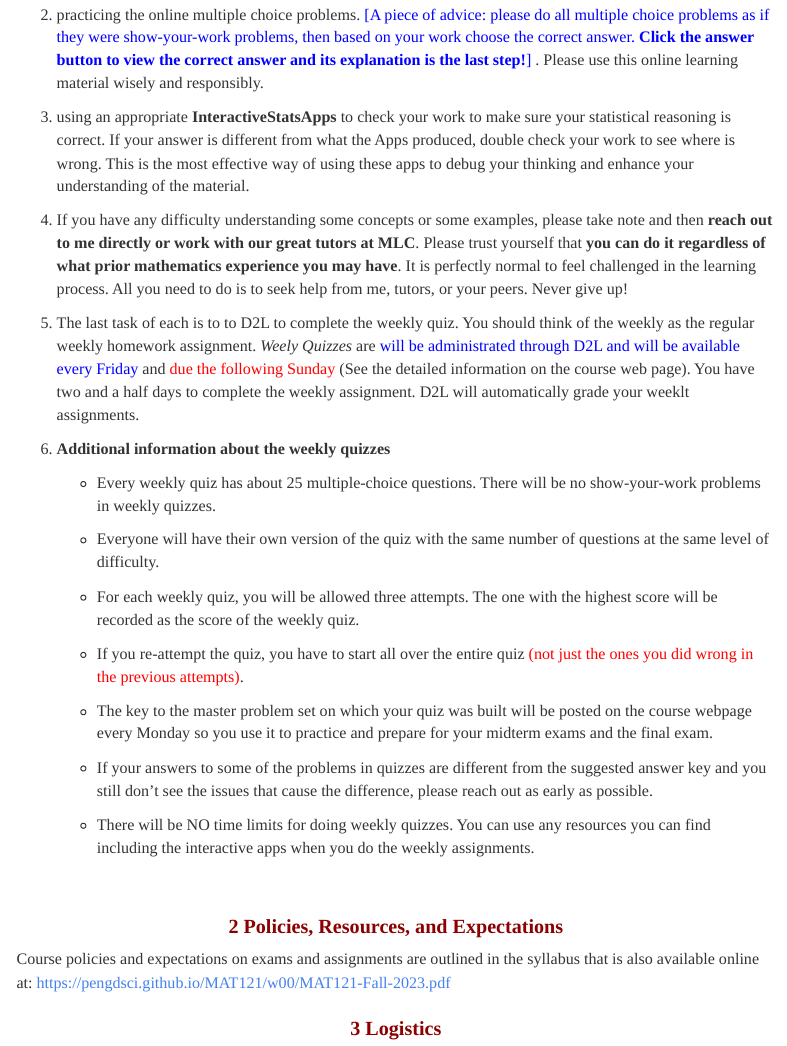
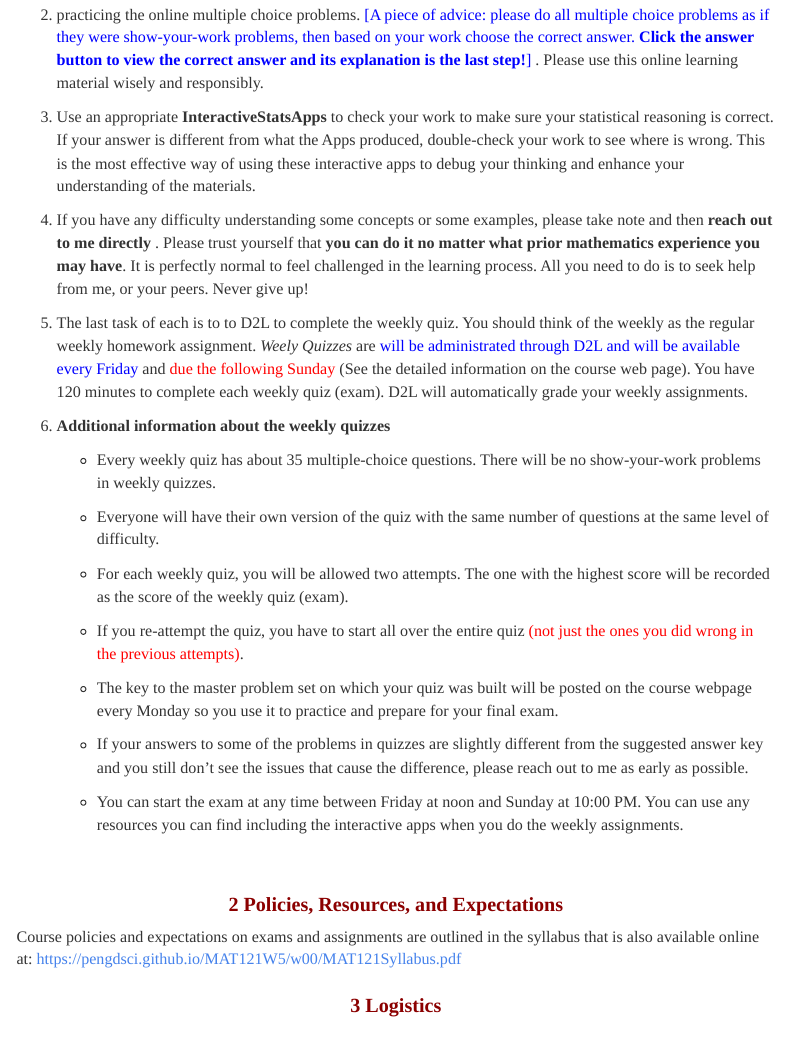
Before and after one commit to pengdsci/MAT121W15, an R Markdown document (notes/w01-CourseInfoLogistics.Rmd): the page in a window 1100 px wide, from 430 px down. The pictures show the output file notes/w01-CourseInfoLogistics.html that the author committed with the source, opened offline; menus at the side of the page are left out.

Commit message:
Add files via upload

```diff
--- a/notes/w01-CourseInfoLogistics.Rmd
+++ b/notes/w01-CourseInfoLogistics.Rmd
@@ -3,13 +3,6 @@ title: "Important Course Information"
 author: "Cheng Peng"
 date: " "
 output:
-  pdf_document:
-    toc: yes
-    toc_depth: 4
-    fig_caption: yes
-    number_sections: yes
-    fig_width: 5
-    fig_height: 4
   html_document:
     toc: yes
     toc_float: true
@@ -18,6 +11,13 @@ output:
     fig_caption: yes
     number_sections: yes
     theme: readable
+  pdf_document:
+    toc: yes
+    toc_depth: 4
+    fig_caption: yes
+    number_sections: yes
+    fig_width: 5
+    fig_height: 4
 ---
 <style type="text/css">
 
@@ -106,32 +108,32 @@ Although we don't meet in class every week, we still accomplish weekly learning
 
 2. practicing the online multiple choice problems. <font color = "blue"> [A piece of advice: please do all multiple choice problems as if they were show-your-work problems, then based on your work choose the correct answer. **Click the answer button to view the correct answer and its explanation is the last step!**] </font>. Please use this online learning material wisely and responsibly.
 
-3. using an appropriate **InteractiveStatsApps** to check your work to make sure your statistical reasoning is correct. If your answer is different from what the Apps produced, double check your work to see where is wrong. This is the most effective way of using these apps to debug your thinking and enhance your understanding of the material.
+3. Use an appropriate **InteractiveStatsApps** to check your work to make sure your statistical reasoning is correct. If your answer is different from what the Apps produced, double-check your work to see where is wrong. This is the most effective way of using these interactive apps to debug your thinking and enhance your understanding of the materials.
 
-4. If you have any difficulty understanding some concepts or some examples, please take note and then **reach out to me directly or work with our great tutors at MLC**. Please trust yourself that **you can do it regardless of what prior mathematics experience you may have**. It is perfectly normal to feel challenged in the learning process. All you need to do is to seek help from me, tutors, or your peers. Never give up!
+4. If you have any difficulty understanding some concepts or some examples, please take note and then **reach out to me directly **. Please trust yourself that **you can do it no matter what prior mathematics experience you may have**. It is perfectly normal to feel challenged in the learning process. All you need to do is to seek help from me, or your peers. Never give up!
 
-5. The last task of each is to to D2L to complete the weekly quiz. You should think of the weekly as the regular weekly homework assignment. _Weely Quizzes_ are <font color = "blue"> will be administrated through D2L and will be available every Friday</font> and <font color = "red">due the following Sunday</font> (See the detailed information on the course web page). You have two and a half days to complete the weekly assignment. D2L will automatically grade your weeklt assignments.
+5. The last task of each is to to D2L to complete the weekly quiz. You should think of the weekly as the regular weekly homework assignment. _Weely Quizzes_ are <font color = "blue"> will be administrated through D2L and will be available every Friday</font> and <font color = "red">due the following Sunday</font> (See the detailed information on the course web page). You have 120 minutes to complete each weekly quiz (exam). D2L will automatically grade your weekly assignments.
 
 6. **Additional information about the weekly quizzes**
    * Every weekly quiz has about 35 multiple-choice questions. There will be no show-your-work problems in weekly quizzes.
 
    * Everyone will have their own version of the quiz with the same number of questions at the same level of difficulty.
 
-   * For each weekly quiz, you will be allowed three attempts. The one with the highest score will be recorded as the score of the weekly quiz.
+   * For each weekly quiz, you will be allowed two attempts. The one with the highest score will be recorded as the score of the weekly quiz (exam).
 
    * If you re-attempt the quiz, you have to start all over the entire quiz <font color = "red">(not just the ones you did wrong in the previous attempts)</font>.
 
-   * The key to the master problem set on which your quiz was built will be posted on the course webpage every Monday so you use it to practice and prepare for your midterm exams and the final exam.
+   * The key to the master problem set on which your quiz was built will be posted on the course webpage every Monday so you use it to practice and prepare for your final exam.
 
-   * If your answers to some of the problems in quizzes are different from the suggested answer key and you still don't see the issues that cause the difference, please reach out as early as possible.
+   * If your answers to some of the problems in quizzes are slightly different from the suggested answer key and you still don't see the issues that cause the difference, please reach out to me as early as possible.
 
-   * There will be NO time limits for doing weekly quizzes. You can use any resources you can find including the interactive apps when you do the weekly assignments.
+   * You can start the exam at any time between Friday at noon and Sunday at 10:00 PM. You can use any resources you can find including the interactive apps when you do the weekly assignments.
 
 \
 
 # Policies, Resources, and Expectations
 
-Course policies and expectations on exams and assignments are outlined in the syllabus that is also available online at: <https://pengdsci.github.io/MAT121/w00/MAT121-Fall-2023.pdf>
+Course policies and expectations on exams and assignments are outlined in the syllabus that is also available online at: <https://pengdsci.github.io/MAT121W5/w00/MAT121Syllabus.pdf>
 
 
 # Logistics
```
Also changed, not shown: notes/w01-CourseInfoLogistics.html, notes/w01-CourseInfoLogistics.pdf, notes/w01-CourseInfoLogistics.Rmd (6 more changed lines).
